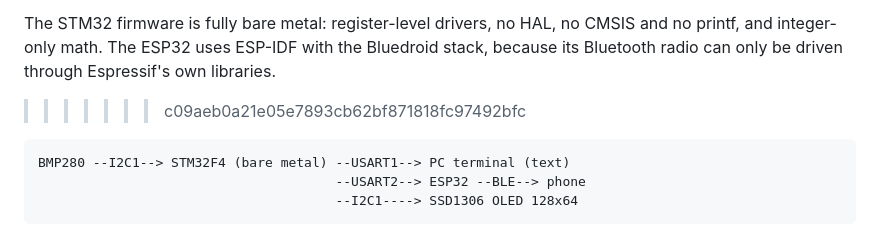
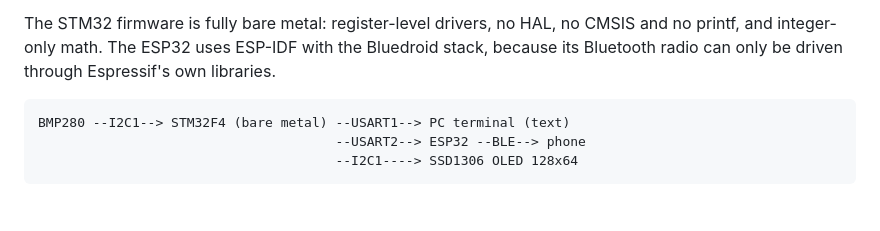
Before and after one commit to fayezbaig/STM32_Microcontroller_Projects, a Markdown page: Main Projects/Tempreture and Pressure Monitoring System via Wireless Communication/README.md, the part around one of its changes. Rendered like a GitHub page; blank space fills up the shorter version.

````diff
--- a/Main Projects/Tempreture and Pressure Monitoring System via Wireless Communication/README.md
+++ b/Main Projects/Tempreture and Pressure Monitoring System via Wireless Communication/README.md
@@ -19,7 +19,6 @@ service. Any BLE app, such as nRF Connect, shows the temperature directly, with
 The STM32 firmware is fully bare metal: register-level drivers, no HAL, no CMSIS and no printf, and
 integer-only math. The ESP32 uses ESP-IDF with the Bluedroid stack, because its Bluetooth radio can
 only be driven through Espressif's own libraries.
->>>>>>> c09aeb0a21e05e7893cb62bf871818fc97492bfc
 
 ```
 BMP280 --I2C1--> STM32F4 (bare metal) --USART1--> PC terminal (text)
````
Also changed, not shown: other parts of Main Projects/Tempreture and Pressure Monitoring System via Wireless Communication/README.md (+1 -1 lines).
